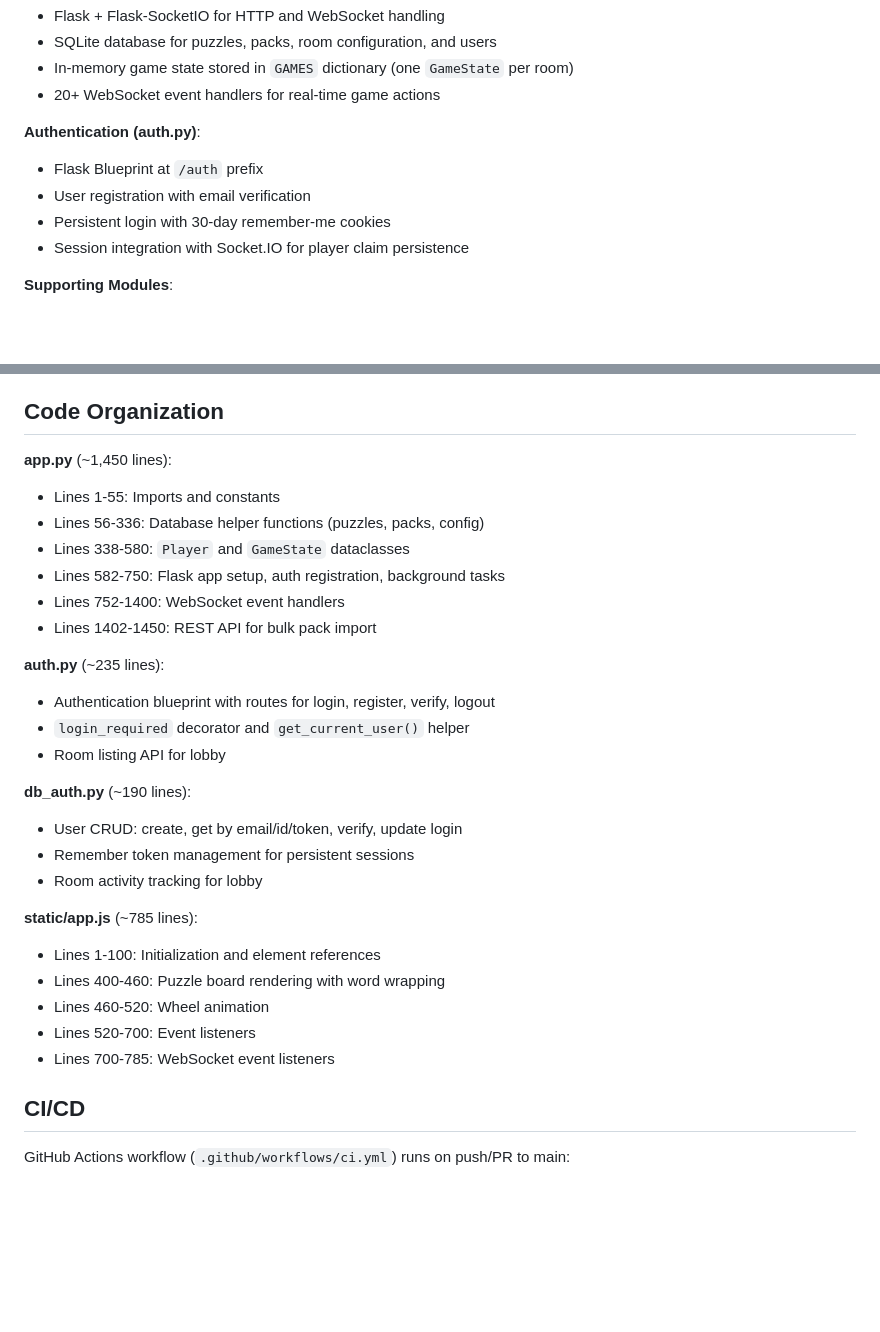
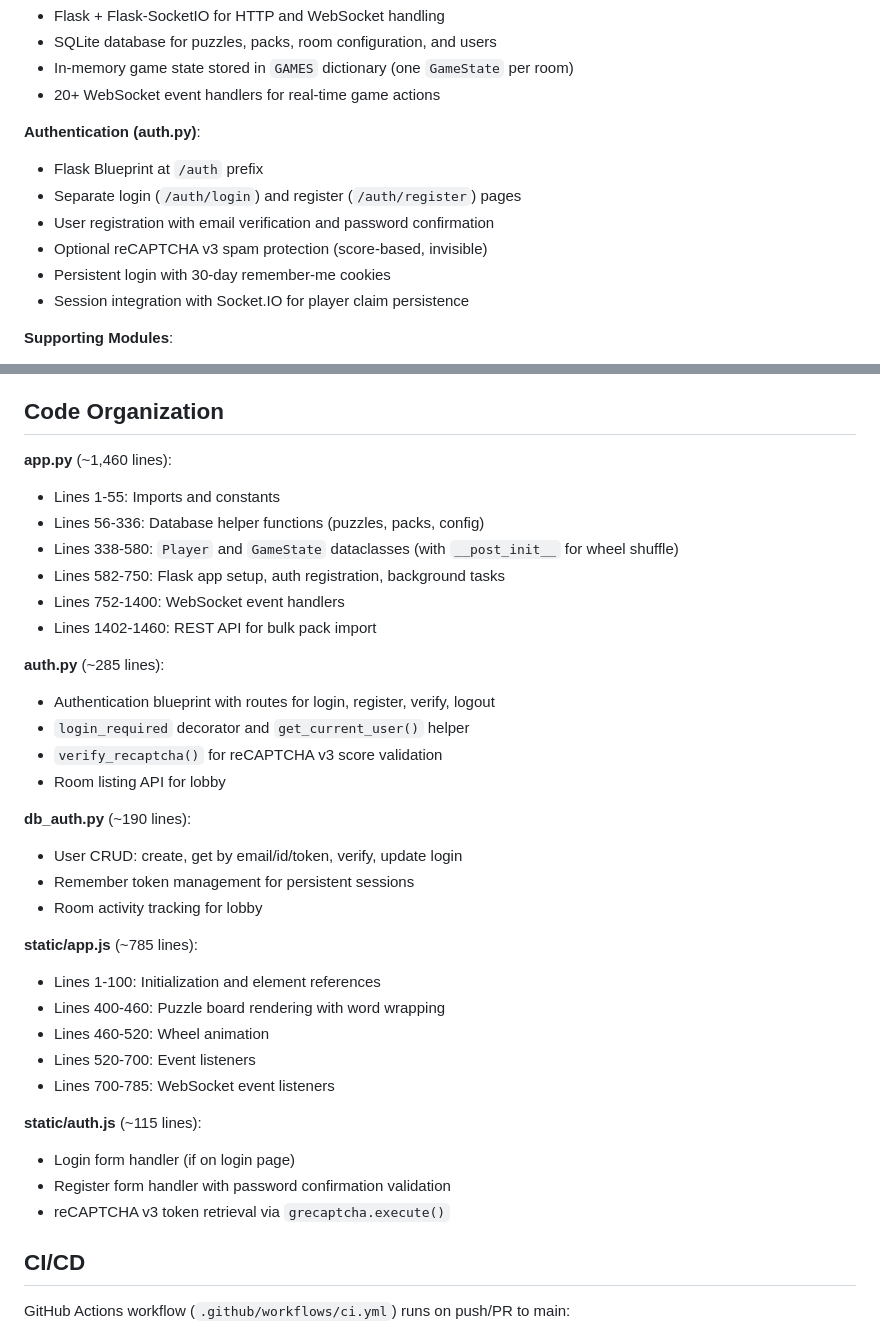
Before and after one commit to balllder/holiday-wheel, a Markdown page: CLAUDE.md, 2 parts joined by grey strips. GitHub-like rendering; blank space fills up the shorter version.

Commit message:
Update documentation with latest features
- Add reCAPTCHA v3 spam protection to features list
- Document separate login/register pages
- Document password confirmation
- Update wheel randomization to mention room creation
- Update code organization with accurate line counts
- Add static/auth.js to code organization

Co-Authored-By: Claude Opus 4.5 <noreply@anthropic.com>

```diff
--- a/CLAUDE.md
+++ b/CLAUDE.md
@@ -72,7 +72,9 @@ pre-commit install
 
 **Authentication (auth.py)**:
 - Flask Blueprint at `/auth` prefix
-- User registration with email verification
+- Separate login (`/auth/login`) and register (`/auth/register`) pages
+- User registration with email verification and password confirmation
+- Optional reCAPTCHA v3 spam protection (score-based, invisible)
 - Persistent login with 30-day remember-me cookies
 - Session integration with Socket.IO for player claim persistence
 
@@ -105,17 +107,18 @@ pre-commit install
 
 ## Code Organization
 
-**app.py** (~1,450 lines):
+**app.py** (~1,460 lines):
 - Lines 1-55: Imports and constants
 - Lines 56-336: Database helper functions (puzzles, packs, config)
-- Lines 338-580: `Player` and `GameState` dataclasses
+- Lines 338-580: `Player` and `GameState` dataclasses (with `__post_init__` for wheel shuffle)
 - Lines 582-750: Flask app setup, auth registration, background tasks
 - Lines 752-1400: WebSocket event handlers
-- Lines 1402-1450: REST API for bulk pack import
+- Lines 1402-1460: REST API for bulk pack import
 
-**auth.py** (~235 lines):
+**auth.py** (~285 lines):
 - Authentication blueprint with routes for login, register, verify, logout
 - `login_required` decorator and `get_current_user()` helper
+- `verify_recaptcha()` for reCAPTCHA v3 score validation
 - Room listing API for lobby
 
 **db_auth.py** (~190 lines):
@@ -129,6 +132,11 @@ pre-commit install
 - Lines 460-520: Wheel animation
 - Lines 520-700: Event listeners
 - Lines 700-785: WebSocket event listeners
+
+**static/auth.js** (~115 lines):
+- Login form handler (if on login page)
+- Register form handler with password confirmation validation
+- reCAPTCHA v3 token retrieval via `grecaptcha.execute()`
 
 ## CI/CD
 
```
Also changed, not shown: README.md (+3 -2 lines).
